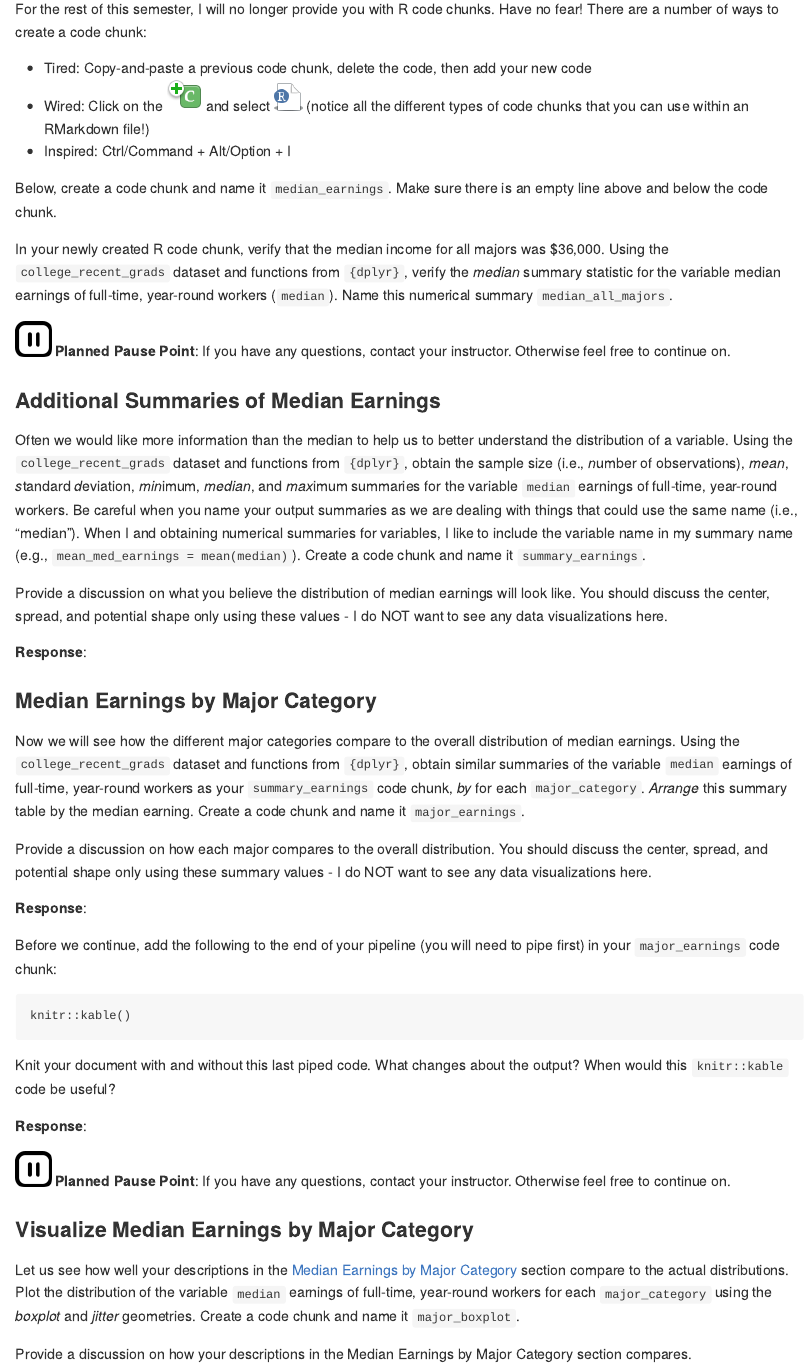
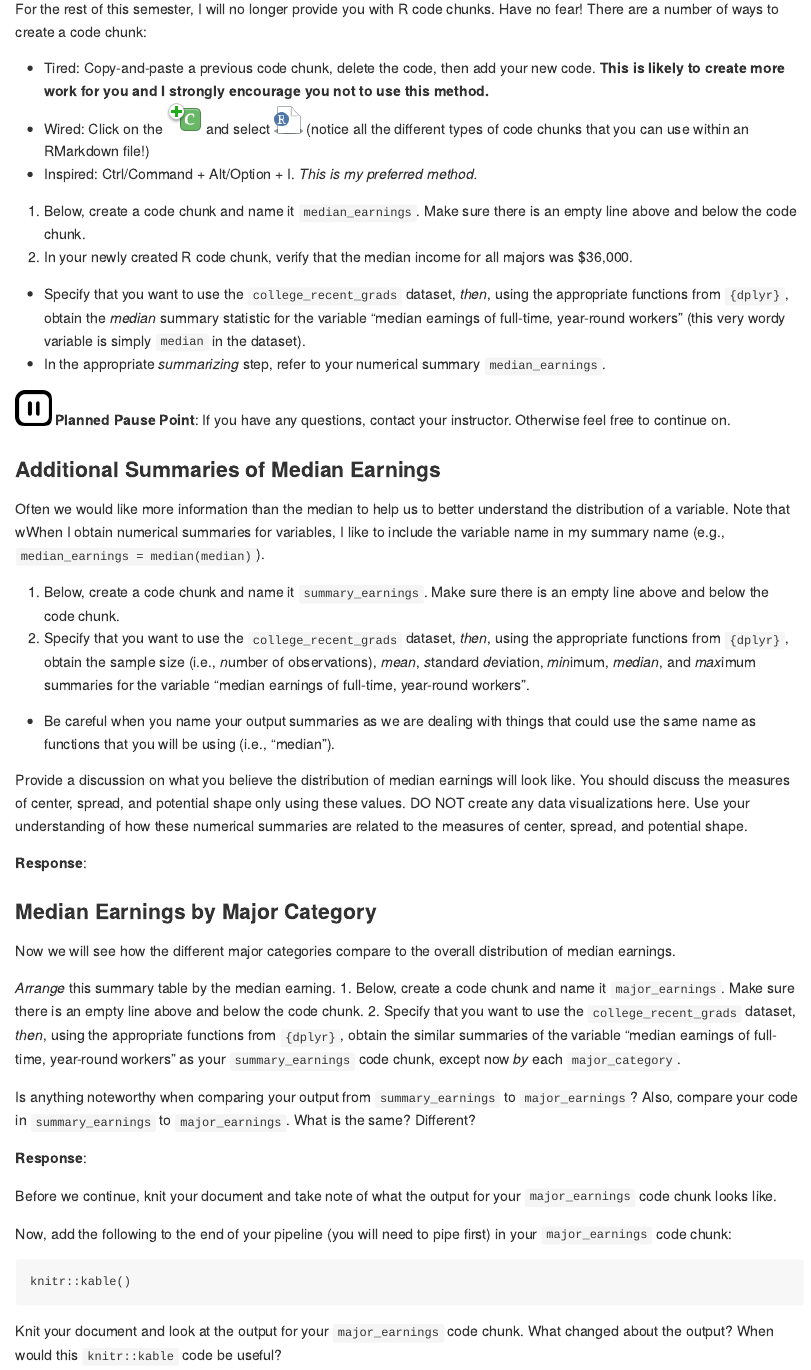
Before and after one commit to wrightsu/activity05-data-summarization, an R Markdown document (activity05-data-summarization.Rmd): the page in a window 1100 px wide, from 2380 px down. Rendered offline with R 4.5, knitr and Pandoc, with nearby package versions.

Commit message:
Update for clarity.

````diff
--- a/activity05-data-summarization.Rmd
+++ b/activity05-data-summarization.Rmd
@@ -72,33 +72,32 @@ For the rest of this semester, I will no longer provide you with R code chunks.
 Have no fear!
 There are a number of ways to create a code chunk:
 
-- Tired: Copy-and-paste a previous code chunk, delete the code, then add your new code
+- Tired: Copy-and-paste a previous code chunk, delete the code, then add your new code. **This is likely to create more work for you and I strongly encourage you not to use this method.**
 - Wired: Click on the ![new chunk icon](README-img/new-chunk-icon.png) and select ![r chunk icon](README-img/r-chunk-icon.png) (notice all the different types of code chunks that you can use within an RMarkdown file!)
-- Inspired: Ctrl/Command + Alt/Option + I
+- Inspired: Ctrl/Command + Alt/Option + I. *This is my preferred method.*
 
-Below, create a code chunk and name it `median_earnings`.
-Make sure there is an empty line above and below the code chunk.
-
-
-
-In your newly created R code chunk, verify that the median income for all majors was $36,000.
-Using the `college_recent_grads` dataset and functions from `{dplyr}`, verify the *median* summary statistic for the variable median earnings of full-time, year-round workers (`median`).
-Name this numerical summary `median_all_majors`.
+1. Below, create a code chunk and name it `median_earnings`. Make sure there is an empty line above and below the code chunk.
+2. In your newly created R code chunk, verify that the median income for all majors was $36,000.
+  - Specify that you want to use the `college_recent_grads` dataset, *then*, using the appropriate functions from `{dplyr}`, obtain the *median* summary statistic for the variable "median earnings of full-time, year-round workers" (this very wordy variable is simply `median` in the dataset).
+  - In the appropriate *summarizing* step, refer to your numerical summary `median_earnings`.
 
 ![](README-img/noun_pause.png) **Planned Pause Point**: If you have any questions, contact your instructor. Otherwise feel free to continue on.
 
 ### Additional Summaries of Median Earnings
 
 Often we would like more information than the median to help us to better understand the distribution of a variable.
-Using the `college_recent_grads` dataset and functions from `{dplyr}`, obtain the sample size (i.e., *n*umber of observations), *mean*, *s*tandard *d*eviation, *min*imum, *median*, and *max*imum summaries for the variable `median` earnings of full-time, year-round workers.
-Be careful when you name your output summaries as we are dealing with things that could use the same name (i.e., "median").
-When I and obtaining numerical summaries for variables, I like to include the variable name in my summary name (e.g., `mean_med_earnings = mean(median)`).
-Create a code chunk and name it `summary_earnings`.
+Note that wWhen I obtain numerical summaries for variables, I like to include the variable name in my summary name (e.g., `median_earnings = median(median)`).
+
+1. Below, create a code chunk and name it `summary_earnings`. Make sure there is an empty line above and below the code chunk.
+2. Specify that you want to use the `college_recent_grads` dataset, *then*, using the appropriate functions from `{dplyr}`, obtain the sample size (i.e., *n*umber of observations), *mean*, *s*tandard *d*eviation, *min*imum, *median*, and *max*imum summaries for the variable "median earnings of full-time, year-round workers".
+  - Be careful when you name your output summaries as we are dealing with things that could use the same name as functions that you will be using (i.e., "median").
 
 
 
 Provide a discussion on what you believe the distribution of median earnings will look like.
-You should discuss the center, spread, and potential shape only using these values - I do NOT want to see any data visualizations here.
+You should discuss the measures of center, spread, and potential shape only using these values.
+DO NOT create any data visualizations here.
+Use your understanding of how these numerical summaries are related to the measures of center, spread, and potential shape.
 
 **Response**:
 
@@ -106,26 +105,30 @@ You should discuss the center, spread, and potential shape only using these valu
 ### Median Earnings by Major Category
 
 Now we will see how the different major categories compare to the overall distribution of median earnings.
-Using the `college_recent_grads` dataset and functions from `{dplyr}`, obtain similar summaries of the variable `median` earnings of full-time, year-round workers as your `summary_earnings` code chunk, *by* for each `major_category`.
+
 *Arrange* this summary table by the median earning.
-Create a code chunk and name it `major_earnings`.
+1. Below, create a code chunk and name it `major_earnings`. Make sure there is an empty line above and below the code chunk.
+2. Specify that you want to use the `college_recent_grads` dataset, *then*, using the appropriate functions from `{dplyr}`, obtain the similar summaries of the variable "median earnings of full-time, year-round workers" as your `summary_earnings` code chunk, except now *by* each `major_category`.
 
 
 
-Provide a discussion on how each major compares to the overall distribution.
-You should discuss the center, spread, and potential shape only using these summary values - I do NOT want to see any data visualizations here.
+Is anything noteworthy when comparing your output from  `summary_earnings` to `major_earnings`?
+Also, compare your code in `summary_earnings` to `major_earnings`.
+What is the same? Different?
 
 **Response**:
 
 
-Before we continue, add the following to the end of your pipeline (you will need to pipe first) in your `major_earnings` code chunk:
+Before we continue, knit your document and take note of what the output for your `major_earnings` code chunk looks like.
+
+Now, add the following to the end of your pipeline (you will need to pipe first) in your `major_earnings` code chunk:
 
 ```
 knitr::kable()
 ```
 
-Knit your document with and without this last piped code.
-What changes about the output?
+Knit your document and look at the output for your `major_earnings` code chunk.
+What changed about the output?
 When would this `knitr::kable` code be useful?
 
 **Response**:
@@ -136,8 +139,9 @@ When would this `knitr::kable` code be useful?
 ### Visualize Median Earnings by Major Category
 
 Let us see how well your descriptions in the [Median Earnings by Major Category](#median-earnings-by-major-category) section compare to the actual distributions.
-Plot the distribution of the variable `median` earnings of full-time, year-round workers for each `major_category` using the *boxplot* and *jitter* geometries.
-Create a code chunk and name it `major_boxplot`.
+
+1. Below, create a code chunk and name it `major_boxplot`.
+2. Plot the distribution of the variable `median` earnings of full-time, year-round workers for each `major_category` using the *boxplot* and *jitter* geometries.
 
 
 
````
Also changed, not shown: activity05-data-summarization.Rmd (13 more changed lines).
